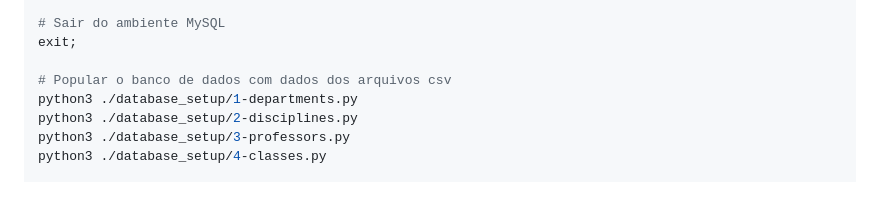
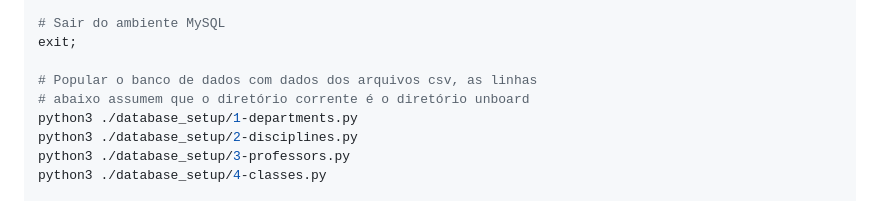
Before and after one commit to akaTsunemori/unboard, a Markdown page: README.md, the part around the change. GitHub-like rendering.

```diff
--- a/README.md
+++ b/README.md
@@ -83,7 +83,8 @@ mysql -u root -p unboard < ./database_setup/populate.sql
 # Sair do ambiente MySQL
 exit;
 
-# Popular o banco de dados com dados dos arquivos csv
+# Popular o banco de dados com dados dos arquivos csv, as linhas
+# abaixo assumem que o diretório corrente é o diretório unboard
 python3 ./database_setup/1-departments.py
 python3 ./database_setup/2-disciplines.py
 python3 ./database_setup/3-professors.py
```
